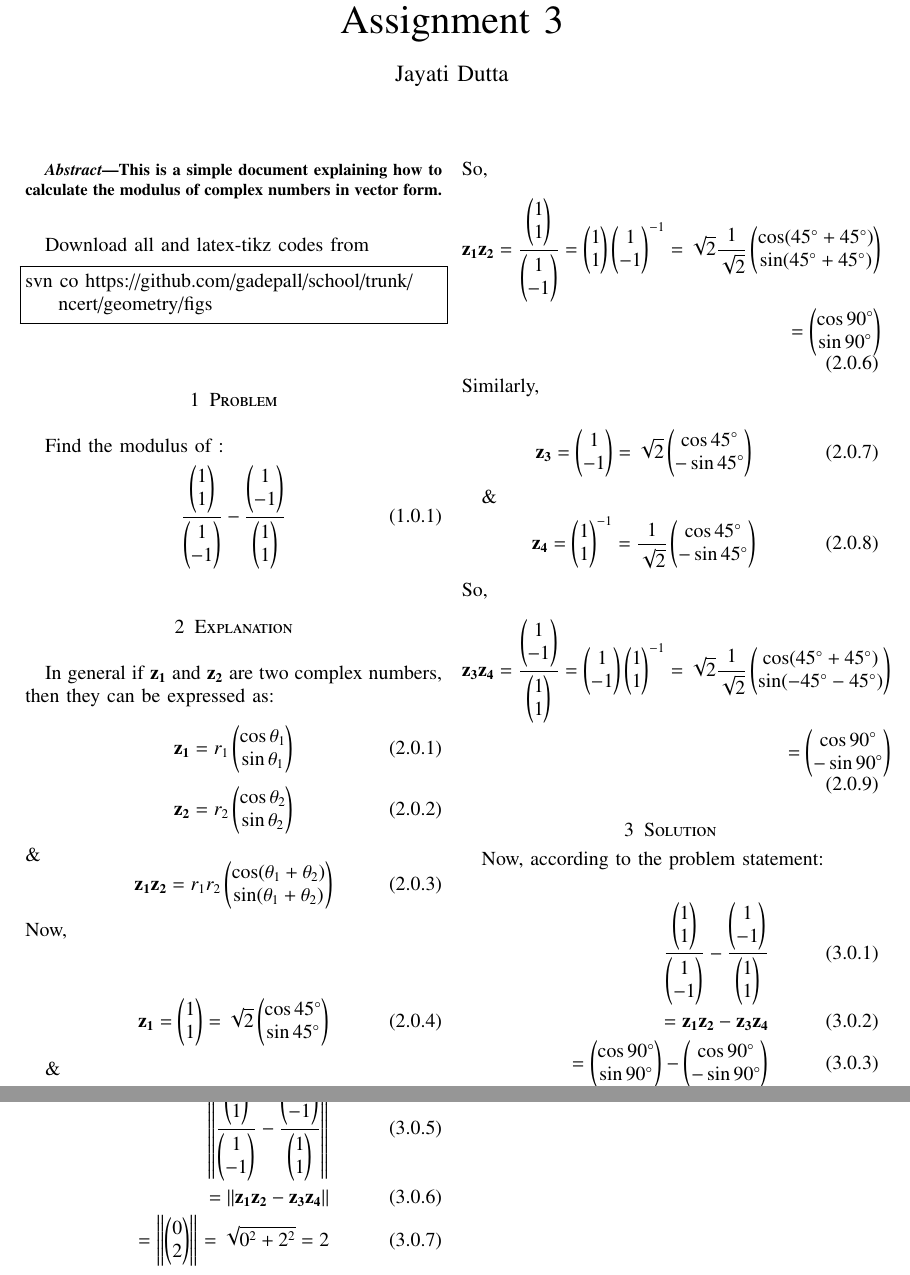
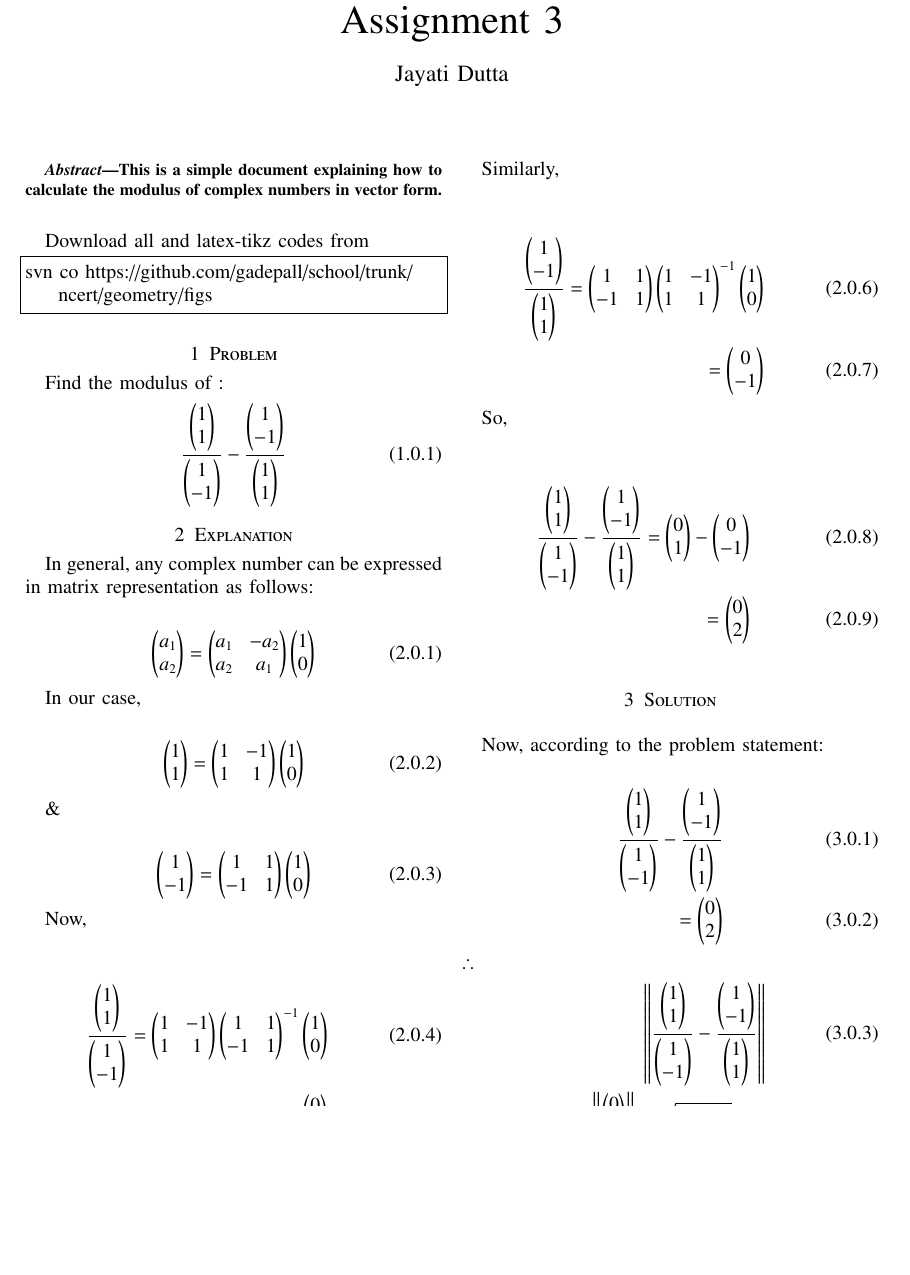
Before and after one commit to JayatiD93/EE5609_Assignment_3, a LaTeX paper (document7.tex): two parts of pages 1 and 2 of 2 before the commit and part of page 1 of 2 after it, the two joined at a grey line, cut so that both start at the same text, the shorter picture padded with empty space. Compiled offline with pdfLaTeX.

Commit message:
second commit

```diff
--- a/document7.tex
+++ b/document7.tex
@@ -311,128 +311,246 @@ Find the modulus of :
 \section{Explanation}
 %\input{./chapters/constr.tex}
 
-In general if $\vec{z_1}$ and $\vec{z_2}$ are two complex numbers, then they can be expressed as:\\
-\begin{equation}
-\begin{aligned}
-\vec{z_1} = r_1 \begin{pmatrix}
-      \cos\theta_1 \\
-      \sin\theta_1 \\
+%In general if $\vec{z_1}$ and $\vec{z_2}$ are two complex numbers, then they can be expressed as:\\
+%\begin{equation}
+%\begin{aligned}
+%\vec{z_1} = r_1 \begin{pmatrix}
+%      \cos\theta_1 \\
+%      \sin\theta_1 \\
+%      \end{pmatrix}
+%\end{aligned}
+%\end{equation}
+%\begin{equation}
+%\begin{aligned}
+%\vec{z_2} = r_2 \begin{pmatrix}
+%      \cos\theta_2 \\
+%      \sin\theta_2 \\
+%      \end{pmatrix}
+%\end{aligned}
+%\end{equation}
+%$\&$
+%\begin{equation}
+%\begin{aligned}
+%\vec{z_1} \vec{z_2} = r_1r_2 \begin{pmatrix}
+%      \cos(\theta_1 + \theta_2) \\
+%      \sin(\theta_1 + \theta_2) \\
+%      \end{pmatrix}
+%\end{aligned}
+%\end{equation}
+%Now, \\
+%
+%\begin{align}
+%\vec{z_1} = \begin{pmatrix}
+%      1 \\
+%      1 \\
+%      \end{pmatrix} = \sqrt{2}\begin{pmatrix}
+%      \cos45^{\circ} \\
+%      \sin45^{\circ} \\
+%      \end{pmatrix}
+%\end{align}
+%
+%$\&$
+%\begin{align}
+%\vec{z_2} = \begin{pmatrix}
+%      1 \\
+%      -1 \\
+%      \end{pmatrix}^{-1} = \frac{1}{\sqrt{2}}\begin{pmatrix}
+%      \cos45^{\circ} \\
+%      \sin45^{\circ} \\
+%      \end{pmatrix}
+%\end{align}
+%So, \\
+%\begin{equation}
+%\begin{aligned}
+%\vec{z_1} \vec{z_2} = \frac{\begin{pmatrix}
+%      1 \\
+%      1 \\
+%      \end{pmatrix}}{\begin{pmatrix}
+%      1 \\
+%      -1 \\
+%      \end{pmatrix}}=\begin{pmatrix}
+%      1 \\
+%      1 \\
+%      \end{pmatrix} \begin{pmatrix}
+%      1 \\
+%      -1 \\
+%      \end{pmatrix}^{-1} = \sqrt{2}\frac{1}{\sqrt{2}}\begin{pmatrix}
+%      \cos(45^{\circ}+45^{\circ})\\
+%      \sin(45^{\circ}+45^{\circ})\\
+%      \end{pmatrix}\\
+%      =\begin{pmatrix}
+%      \cos90^{\circ} \\
+%      \sin90^{\circ} \\
+%      \end{pmatrix}
+%\end{aligned}
+%\end{equation}
+%Similarly,\\
+%\begin{align}
+%\vec{z_3} = \begin{pmatrix}
+%      1 \\
+%      -1 \\
+%      \end{pmatrix} = \sqrt{2}\begin{pmatrix}
+%      \cos45^{\circ} \\
+%      -\sin45^{\circ} \\
+%      \end{pmatrix}
+%\end{align}
+%
+%$\&$
+%\begin{align}
+%\vec{z_4} = \begin{pmatrix}
+%      1 \\
+%      1 \\
+%      \end{pmatrix}^{-1} = \frac{1}{\sqrt{2}}\begin{pmatrix}
+%      \cos45^{\circ} \\
+%      -\sin45^{\circ} \\
+%      \end{pmatrix}
+%\end{align}
+%So,\\
+%\begin{equation}
+%\begin{aligned}
+%\vec{z_3} \vec{z_4} = \frac{\begin{pmatrix}
+%      1 \\
+%      -1 \\
+%      \end{pmatrix}}{\begin{pmatrix}
+%      1 \\
+%      1 \\
+%      \end{pmatrix}}=\begin{pmatrix}
+%      1 \\
+%      -1 \\
+%      \end{pmatrix} \begin{pmatrix}
+%      1 \\
+%      1 \\
+%      \end{pmatrix}^{-1} = \sqrt{2}\frac{1}{\sqrt{2}}\begin{pmatrix}
+%      \cos(45^{\circ}+45^{\circ})\\
+%      \sin(-45^{\circ}-45^{\circ})\\
+%      \end{pmatrix}\\
+%      =\begin{pmatrix}
+%      \cos90^{\circ} \\
+%      -\sin90^{\circ} \\
+%      \end{pmatrix}
+%\end{aligned}
+%\end{equation}
+
+In general, any complex number can be expressed in matrix representation as follows:\\
+\begin{align}
+     \begin{pmatrix}
+      a_1 \\
+      a_2 \\
+      \end{pmatrix} = \begin{pmatrix}
+      a_1    & -a_2\\
+      a_2    & a_1\\
+      \end{pmatrix}\begin{pmatrix}
+      1\\
+      0\\
       \end{pmatrix}
-\end{aligned}
-\end{equation}
-\begin{equation}
-\begin{aligned}
-\vec{z_2} = r_2 \begin{pmatrix}
-      \cos\theta_2 \\
-      \sin\theta_2 \\
-      \end{pmatrix}
-\end{aligned}
-\end{equation}
-$\&$
-\begin{equation}
-\begin{aligned}
-\vec{z_1} \vec{z_2} = r_1r_2 \begin{pmatrix}
-      \cos(\theta_1 + \theta_2) \\
-      \sin(\theta_1 + \theta_2) \\
-      \end{pmatrix}
-\end{aligned}
-\end{equation}
-Now, \\
+\end{align}
 
+In our case, \\
 \begin{align}
-\vec{z_1} = \begin{pmatrix}
+     \begin{pmatrix}
       1 \\
       1 \\
-      \end{pmatrix} = \sqrt{2}\begin{pmatrix}
-      \cos45^{\circ} \\
-      \sin45^{\circ} \\
+      \end{pmatrix} = \begin{pmatrix}
+      1    & -1\\
+      1    & 1\\
+      \end{pmatrix}\begin{pmatrix}
+      1\\
+      0\\
       \end{pmatrix}
 \end{align}
 
 $\&$
+
 \begin{align}
-\vec{z_2} = \begin{pmatrix}
+     \begin{pmatrix}
       1 \\
       -1 \\
-      \end{pmatrix}^{-1} = \frac{1}{\sqrt{2}}\begin{pmatrix}
-      \cos45^{\circ} \\
-      \sin45^{\circ} \\
+      \end{pmatrix} = \begin{pmatrix}
+      1    & 1\\
+      -1    & 1\\
+      \end{pmatrix}\begin{pmatrix}
+      1\\
+      0\\
       \end{pmatrix}
 \end{align}
-So, \\
-\begin{equation}
-\begin{aligned}
-\vec{z_1} \vec{z_2} = \frac{\begin{pmatrix}
+
+Now,\\
+
+\begin{align}
+     \frac{\begin{pmatrix}
       1 \\
       1 \\
       \end{pmatrix}}{\begin{pmatrix}
       1 \\
       -1 \\
-      \end{pmatrix}}=\begin{pmatrix}
-      1 \\
-      1 \\
-      \end{pmatrix} \begin{pmatrix}
-      1 \\
-      -1 \\
-      \end{pmatrix}^{-1} = \sqrt{2}\frac{1}{\sqrt{2}}\begin{pmatrix}
-      \cos(45^{\circ}+45^{\circ})\\
-      \sin(45^{\circ}+45^{\circ})\\
+      \end{pmatrix}} = \begin{pmatrix}
+      1    & -1\\
+      1    & 1\\
+      \end{pmatrix}\begin{pmatrix}
+      1    & 1\\
+      -1    & 1\\
+      \end{pmatrix}^{-1}\begin{pmatrix}
+      1\\
+      0\\
       \end{pmatrix}\\
-      =\begin{pmatrix}
-      \cos90^{\circ} \\
-      \sin90^{\circ} \\
-      \end{pmatrix}
-\end{aligned}
-\end{equation}
-Similarly,\\
-\begin{align}
-\vec{z_3} = \begin{pmatrix}
-      1 \\
-      -1 \\
-      \end{pmatrix} = \sqrt{2}\begin{pmatrix}
-      \cos45^{\circ} \\
-      -\sin45^{\circ} \\
+      = \begin{pmatrix}
+      0\\
+      1\\
       \end{pmatrix}
 \end{align}
 
-$\&$
+Similarly,\\
+
 \begin{align}
-\vec{z_4} = \begin{pmatrix}
-      1 \\
-      1 \\
-      \end{pmatrix}^{-1} = \frac{1}{\sqrt{2}}\begin{pmatrix}
-      \cos45^{\circ} \\
-      -\sin45^{\circ} \\
-      \end{pmatrix}
-\end{align}
-So,\\
-\begin{equation}
-\begin{aligned}
-\vec{z_3} \vec{z_4} = \frac{\begin{pmatrix}
+     \frac{\begin{pmatrix}
       1 \\
       -1 \\
       \end{pmatrix}}{\begin{pmatrix}
       1 \\
       1 \\
-      \end{pmatrix}}=\begin{pmatrix}
+      \end{pmatrix}} = \begin{pmatrix}
+      1    & 1\\
+      -1    & 1\\
+      \end{pmatrix}\begin{pmatrix}
+      1    & -1\\
+      1    & 1\\
+      \end{pmatrix}^{-1}\begin{pmatrix}
+      1\\
+      0\\
+      \end{pmatrix}\\
+      = \begin{pmatrix}
+      0\\
+      -1\\
+      \end{pmatrix}
+\end{align}
+
+So,\\
+
+\begin{align}
+\frac{\begin{pmatrix}
+      1 \\
+      1 \\
+      \end{pmatrix}}{\begin{pmatrix}
       1 \\
       -1 \\
-      \end{pmatrix} \begin{pmatrix}
+      \end{pmatrix}} - \frac{\begin{pmatrix}
+      1 \\
+      -1 \\
+      \end{pmatrix}}{\begin{pmatrix}
       1 \\
       1 \\
-      \end{pmatrix}^{-1} = \sqrt{2}\frac{1}{\sqrt{2}}\begin{pmatrix}
-      \cos(45^{\circ}+45^{\circ})\\
-      \sin(-45^{\circ}-45^{\circ})\\
-      \end{pmatrix}\\
-      =\begin{pmatrix}
-      \cos90^{\circ} \\
-      -\sin90^{\circ} \\
+      \end{pmatrix}} = \begin{pmatrix}
+      0\\
+      1\\
+      \end{pmatrix} - \begin{pmatrix}
+      0\\
+      -1\\
+      \end{pmatrix} \\
+      = \begin{pmatrix}
+      0\\
+      2\\
       \end{pmatrix}
-\end{aligned}
-\end{equation}
-
-
-
+\end{align}
 \section{Solution}
 Now, according to the problem statement:\\
 \begin{align}
@@ -449,17 +567,9 @@ Now, according to the problem statement:\\
       1 \\
       1 \\
       \end{pmatrix}} \\
-      = \vec{z_1} \vec{z_2} - \vec{z_3} \vec{z_4}\\
       = \begin{pmatrix}
-      \cos90^{\circ} \\
-      \sin90^{\circ} \\
-      \end{pmatrix} - \begin{pmatrix}
-      \cos90^{\circ} \\
-      -\sin90^{\circ} \\
-      \end{pmatrix} \\
-      = \begin{pmatrix}
-      0 \\
-      2 \\
+      0\\
+      2\\
       \end{pmatrix}
 \end{align}
 $\therefore$
@@ -477,7 +587,6 @@ $\therefore$
       1 \\
       1 \\
       \end{pmatrix}}} \\
-      = \norm {\vec{z_1} \vec{z_2} - \vec{z_3} \vec{z_4}}\\
       =\norm{\begin{pmatrix}
       0 \\
       2 \\
```
Also changed, not shown: codes/complex_verify.py (+67 -38 lines), document7.pdf.
